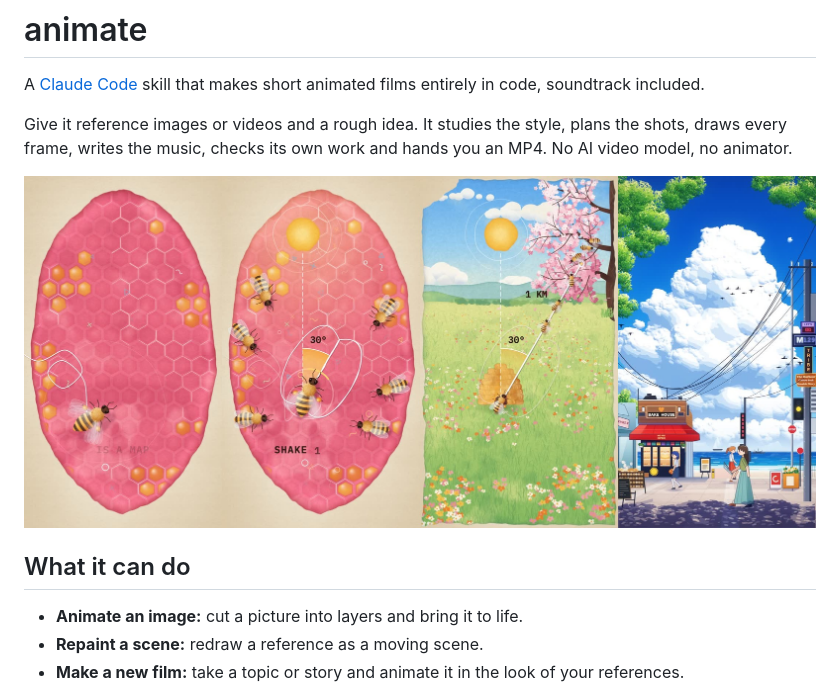
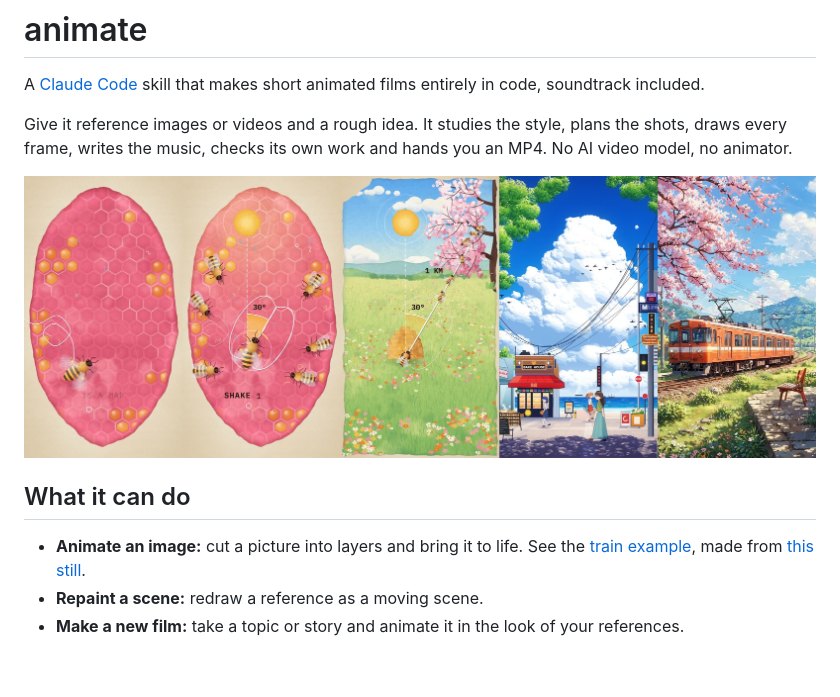
Before and after one commit to JAYANTCH1797/animate-skill, a Markdown page: README.md, the part around the change. GitHub-like rendering; pictures changed too: docs/preview.jpg; blank space fills up the shorter version.

Commit message:
Add the train example: still, animated result and preview
Co-Authored-By: Claude Opus 5.5 <noreply@anthropic.com>

```diff
--- a/README.md
+++ b/README.md
@@ -8,7 +8,7 @@ Give it reference images or videos and a rough idea. It studies the style, plans
 
 ## What it can do
 
-- **Animate an image:** cut a picture into layers and bring it to life.
+- **Animate an image:** cut a picture into layers and bring it to life. See the [train example](examples/moving-image/train-animated.mp4), made from [this still](examples/moving-image/source.webp).
 - **Repaint a scene:** redraw a reference as a moving scene.
 - **Make a new film:** take a topic or story and animate it in the look of your references.
 
```
Also changed, not shown: references/move-an-image.md (+3 -3 lines), 2 other files.
